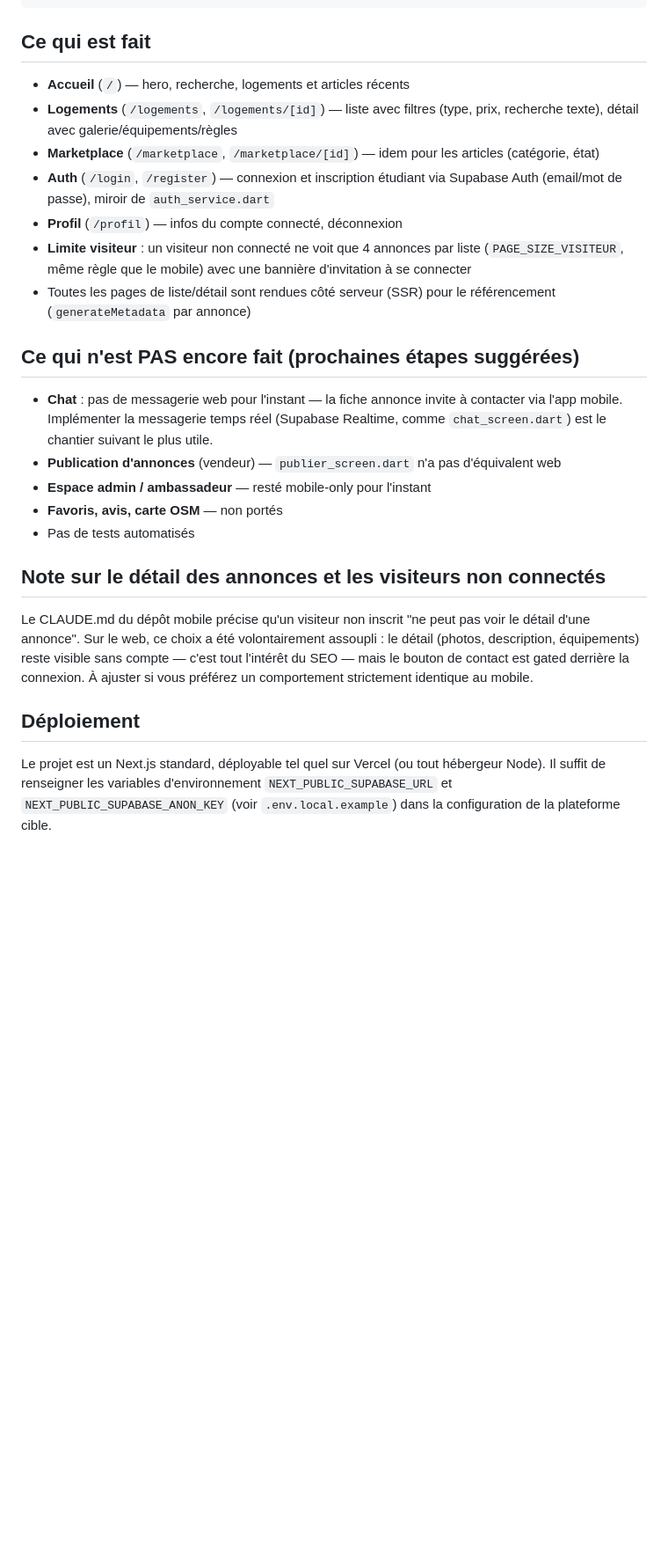
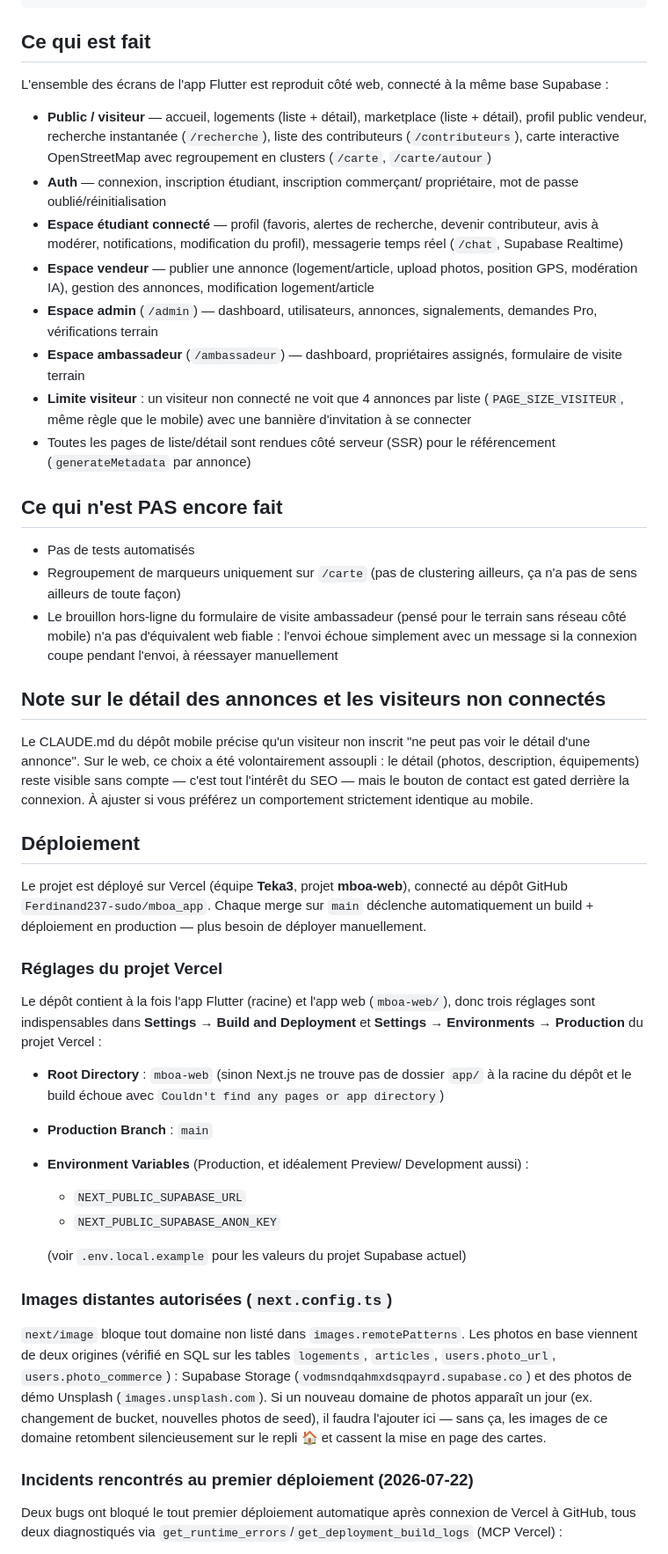
Before and after one commit to Ferdinand237-sudo/mboa_app, a Markdown page: mboa-web/README.md, the part around one of its changes. Shown at 88% size. Rendered like a GitHub page; blank space fills up the shorter version.

Commit message:
Documente le déploiement Vercel et les incidents de mise en production
Met à jour le README : liste des écrans réellement livrés (chat, admin,
ambassadeur, carte, favoris... tout ce qui était encore marqué comme "pas
fait"), réglages Vercel indispensables (Root Directory, branche de
production, variables d'environnement), domaines d'images autorisés dans
next.config.ts, et le récit des deux incidents du premier déploiement
automatique (Root Directory manquant, puis clé Supabase corrompue par un
caractère de masquage collé depuis le dashboard) avec leur diagnostic et
leur correction.

```diff
--- a/mboa-web/README.md
+++ b/mboa-web/README.md
@@ -34,31 +34,41 @@ npm run dev
 
 ## Ce qui est fait
 
-- **Accueil** (`/`) — hero, recherche, logements et articles récents
-- **Logements** (`/logements`, `/logements/[id]`) — liste avec filtres
-  (type, prix, recherche texte), détail avec galerie/équipements/règles
-- **Marketplace** (`/marketplace`, `/marketplace/[id]`) — idem pour les
-  articles (catégorie, état)
-- **Auth** (`/login`, `/register`) — connexion et inscription étudiant via
-  Supabase Auth (email/mot de passe), miroir de `auth_service.dart`
-- **Profil** (`/profil`) — infos du compte connecté, déconnexion
+L'ensemble des écrans de l'app Flutter est reproduit côté web, connecté à la
+même base Supabase :
+
+- **Public / visiteur** — accueil, logements (liste + détail), marketplace
+  (liste + détail), profil public vendeur, recherche instantanée
+  (`/recherche`), liste des contributeurs (`/contributeurs`), carte
+  interactive OpenStreetMap avec regroupement en clusters (`/carte`,
+  `/carte/autour`)
+- **Auth** — connexion, inscription étudiant, inscription commerçant/
+  propriétaire, mot de passe oublié/réinitialisation
+- **Espace étudiant connecté** — profil (favoris, alertes de recherche,
+  devenir contributeur, avis à modérer, notifications, modification du
+  profil), messagerie temps réel (`/chat`, Supabase Realtime)
+- **Espace vendeur** — publier une annonce (logement/article, upload
+  photos, position GPS, modération IA), gestion des annonces, modification
+  logement/article
+- **Espace admin** (`/admin`) — dashboard, utilisateurs, annonces,
+  signalements, demandes Pro, vérifications terrain
+- **Espace ambassadeur** (`/ambassadeur`) — dashboard, propriétaires
+  assignés, formulaire de visite terrain
 - **Limite visiteur** : un visiteur non connecté ne voit que 4 annonces par
   liste (`PAGE_SIZE_VISITEUR`, même règle que le mobile) avec une bannière
   d'invitation à se connecter
 - Toutes les pages de liste/détail sont rendues côté serveur (SSR) pour le
   référencement (`generateMetadata` par annonce)
 
-## Ce qui n'est PAS encore fait (prochaines étapes suggérées)
+## Ce qui n'est PAS encore fait
 
-- **Chat** : pas de messagerie web pour l'instant — la fiche annonce invite
-  à contacter via l'app mobile. Implémenter la messagerie temps réel
-  (Supabase Realtime, comme `chat_screen.dart`) est le chantier suivant le
-  plus utile.
-- **Publication d'annonces** (vendeur) — `publier_screen.dart` n'a pas
-  d'équivalent web
-- **Espace admin / ambassadeur** — resté mobile-only pour l'instant
-- **Favoris, avis, carte OSM** — non portés
 - Pas de tests automatisés
+- Regroupement de marqueurs uniquement sur `/carte` (pas de clustering
+  ailleurs, ça n'a pas de sens ailleurs de toute façon)
+- Le brouillon hors-ligne du formulaire de visite ambassadeur (pensé pour
+  le terrain sans réseau côté mobile) n'a pas d'équivalent web fiable :
+  l'envoi échoue simplement avec un message si la connexion coupe pendant
+  l'envoi, à réessayer manuellement
 
 ## Note sur le détail des annonces et les visiteurs non connectés
 
@@ -71,7 +81,43 @@ strictement identique au mobile.
 
 ## Déploiement
 
-Le projet est un Next.js standard, déployable tel quel sur Vercel (ou tout
-hébergeur Node). Il suffit de renseigner les variables d'environnement
-`NEXT_PUBLIC_SUPABASE_URL` et `NEXT_PUBLIC_SUPABASE_ANON_KEY` (voir
-`.env.local.example`) dans la configuration de la plateforme cible.
+Le projet est déployé sur Vercel (équipe **Teka3**, projet **mboa-web**),
+connecté au dépôt GitHub `Ferdinand237-sudo/mboa_app`. Chaque merge sur
+`main` déclenche automatiquement un build + déploiement en production —
+plus besoin de déployer manuellement.
+
+### Réglages du projet Vercel
+
+Le dépôt contient à la fois l'app Flutter (racine) et l'app web
+(`mboa-web/`), donc trois réglages sont indispensables dans
+**Settings → Build and Deployment** et **Settings → Environments →
+Production** du projet Vercel :
+
+- **Root Directory** : `mboa-web` (sinon Next.js ne trouve pas de dossier
+  `app/` à la racine du dépôt et le build échoue avec `Couldn't find any
+  pages or app directory`)
+- **Production Branch** : `main`
+- **Environment Variables** (Production, et idéalement Preview/
+  Development aussi) :
+  - `NEXT_PUBLIC_SUPABASE_URL`
+  - `NEXT_PUBLIC_SUPABASE_ANON_KEY`
+
+  (voir `.env.local.example` pour les valeurs du projet Supabase actuel)
+
+### Images distantes autorisées (`next.config.ts`)
+
+`next/image` bloque tout domaine non listé dans `images.remotePatterns`.
+Les photos en base viennent de deux origines (vérifié en SQL sur les
+tables `logements`, `articles`, `users.photo_url`, `users.photo_commerce`) :
+Supabase Storage (`vodmsndqahmxdsqpayrd.supabase.co`) et des photos de
+démo Unsplash (`images.unsplash.com`). Si un nouveau domaine de photos
+apparaît un jour (ex. changement de bucket, nouvelles photos de seed), il
+faudra l'ajouter ici — sans ça, les images de ce domaine retombent
+silencieusement sur le repli 🏠 et cassent la mise en page des cartes.
+
+### Incidents rencontrés au premier déploiement (2026-07-22)
+
+Deux bugs ont bloqué le tout premier déploiement automatique après
+connexion de Vercel à GitHub, tous deux diagnostiqués via
+`get_runtime_errors`/`get_deployment_build_logs` (MCP Vercel) :
+
```
Also changed, not shown: other parts of mboa-web/README.md (+19 -0 lines).
